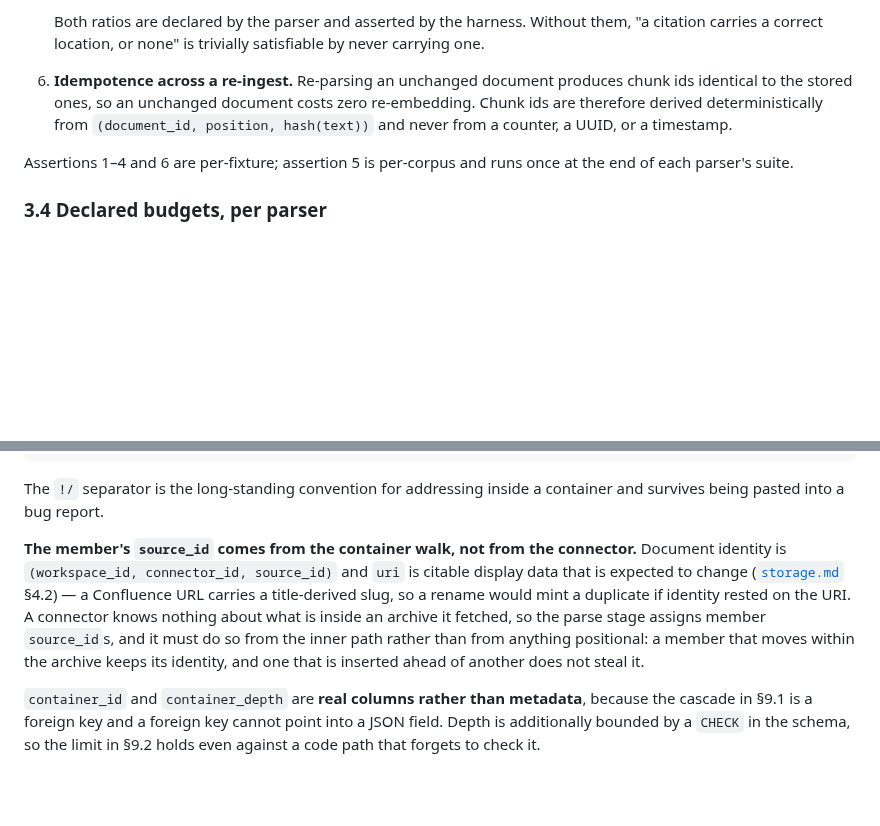
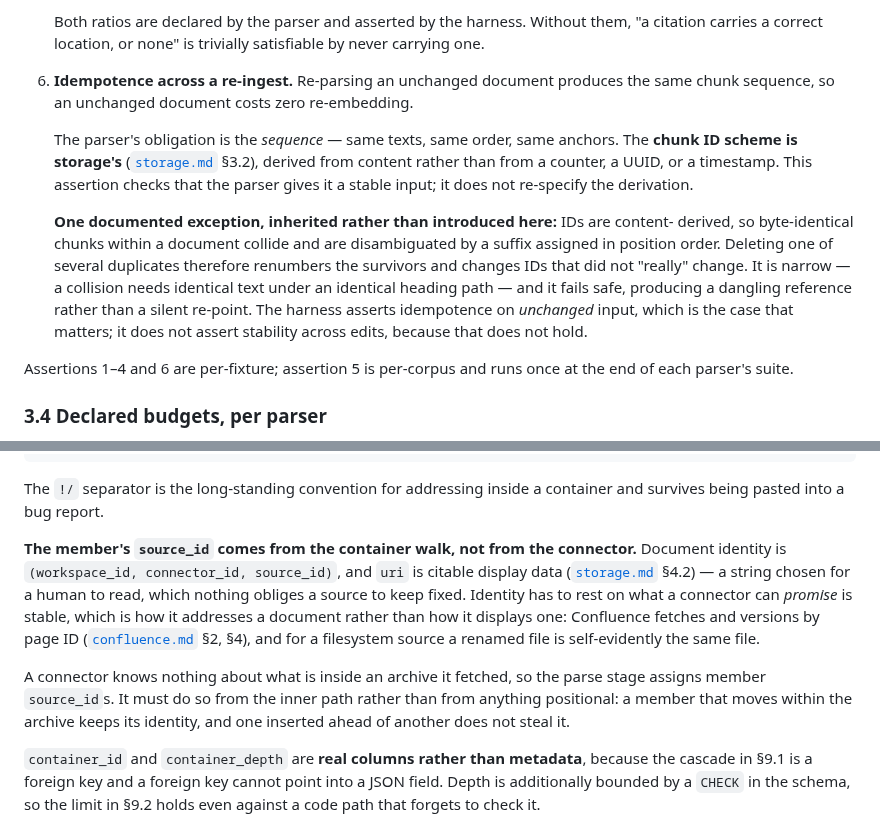
Before and after one commit to mgd43b/manicule, a Markdown page: docs/parsing.md, 2 parts joined by grey strips. GitHub-like rendering; blank space fills up the shorter version.

Commit message:
Drop an unverified justification and an overclaim on chunk-ID stability
Both inherited from the storage design and corrected there.

The archive-member note justified source_id-based identity with a claim
that a Confluence URL carries a title-derived slug that changes on rename.
The connector doc shows a slug in the citation template but establishes
neither that it is title-derived nor that it changes, and it was never
checked against Atlassian's documentation. The decision is unchanged; the
justification is now one that needs no external evidence -- identity rests
on how a connector addresses a document, not on how it displays one.

Assertion 6 also re-specified the chunk ID derivation, which is storage's
to define, and claimed unqualified stability across re-parses. IDs are
content-derived, so byte-identical chunks are disambiguated by a
position-ordered suffix and deleting one duplicate renumbers the
survivors. The assertion now covers unchanged input, which is the case
that matters, and records the exception rather than implying it away.

```diff
--- a/docs/parsing.md
+++ b/docs/parsing.md
@@ -539,10 +539,22 @@ gets shown.
    "a citation carries a correct location, or none" is trivially satisfiable by never
    carrying one.
 
-6. **Idempotence across a re-ingest.** Re-parsing an unchanged document produces chunk ids
-   identical to the stored ones, so an unchanged document costs zero re-embedding. Chunk
-   ids are therefore derived deterministically from `(document_id, position, hash(text))`
-   and never from a counter, a UUID, or a timestamp.
+6. **Idempotence across a re-ingest.** Re-parsing an unchanged document produces the same
+   chunk sequence, so an unchanged document costs zero re-embedding.
+
+   The parser's obligation is the *sequence* — same texts, same order, same anchors. The
+   **chunk ID scheme is storage's** ([`storage.md`](storage.md) §3.2), derived from content
+   rather than from a counter, a UUID, or a timestamp. This assertion checks that the parser
+   gives it a stable input; it does not re-specify the derivation.
+
+   **One documented exception, inherited rather than introduced here:** IDs are content-
+   derived, so byte-identical chunks within a document collide and are disambiguated by a
+   suffix assigned in position order. Deleting one of several duplicates therefore renumbers
+   the survivors and changes IDs that did not "really" change. It is narrow — a collision
+   needs identical text under an identical heading path — and it fails safe, producing a
+   dangling reference rather than a silent re-point. The harness asserts idempotence on
+   *unchanged* input, which is the case that matters; it does not assert stability across
+   edits, because that does not hold.
 
 Assertions 1–4 and 6 are per-fixture; assertion 5 is per-corpus and runs once at the end of
 each parser's suite.
@@ -1164,13 +1176,17 @@ The `!/` separator is the long-standing convention for addressing inside a conta
 survives being pasted into a bug report.
 
 **The member's `source_id` comes from the container walk, not from the connector.** Document
-identity is `(workspace_id, connector_id, source_id)` and `uri` is citable display data that
-is expected to change ([`storage.md`](storage.md) §4.2) — a Confluence URL carries a
-title-derived slug, so a rename would mint a duplicate if identity rested on the URI. A
-connector knows nothing about what is inside an archive it fetched, so the parse stage
-assigns member `source_id`s, and it must do so from the inner path rather than from anything
-positional: a member that moves within the archive keeps its identity, and one that is
-inserted ahead of another does not steal it.
+identity is `(workspace_id, connector_id, source_id)`, and `uri` is citable display data
+([`storage.md`](storage.md) §4.2) — a string chosen for a human to read, which nothing
+obliges a source to keep fixed. Identity has to rest on what a connector can *promise* is
+stable, which is how it addresses a document rather than how it displays one: Confluence
+fetches and versions by page ID ([`confluence.md`](connectors/confluence.md) §2, §4), and for
+a filesystem source a renamed file is self-evidently the same file.
+
+A connector knows nothing about what is inside an archive it fetched, so the parse stage
+assigns member `source_id`s. It must do so from the inner path rather than from anything
+positional: a member that moves within the archive keeps its identity, and one inserted ahead
+of another does not steal it.
 
 `container_id` and `container_depth` are **real columns rather than metadata**, because the
 cascade in §9.1 is a foreign key and a foreign key cannot point into a JSON field. Depth is
```
